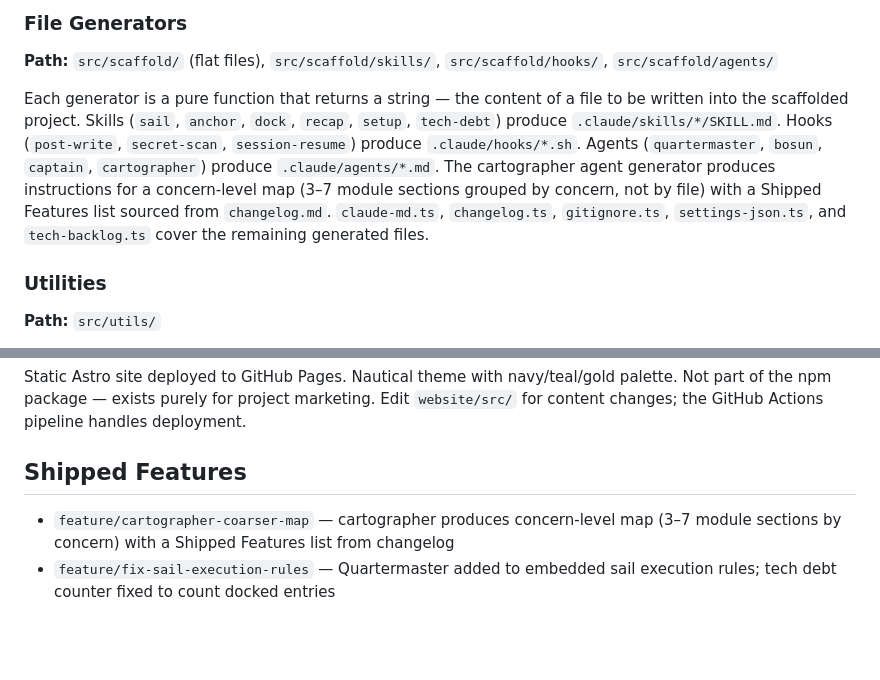
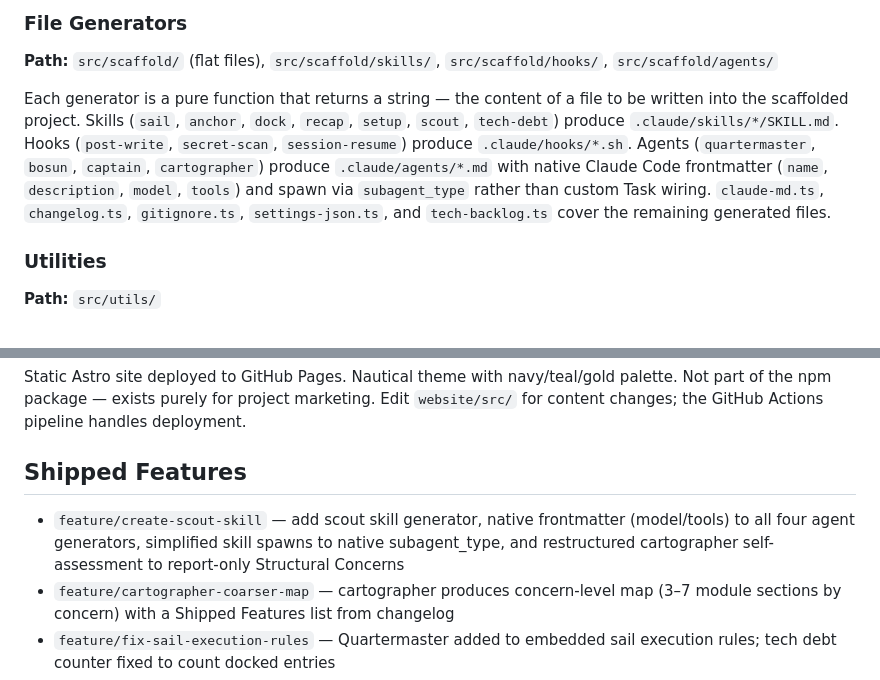
Before and after one commit to hmSchuller/tiller-ai, a Markdown page: codebase-map.md, 2 parts joined by grey strips. Drawn GitHub-style; blank space fills up the shorter version.

Commit message:
map: update codebase map

```diff
--- a/codebase-map.md
+++ b/codebase-map.md
@@ -20,7 +20,7 @@ Writes all files into the target directory in a single `scaffold()` call, then h
 
 **Path:** `src/scaffold/` (flat files), `src/scaffold/skills/`, `src/scaffold/hooks/`, `src/scaffold/agents/`
 
-Each generator is a pure function that returns a string — the content of a file to be written into the scaffolded project. Skills (`sail`, `anchor`, `dock`, `recap`, `setup`, `tech-debt`) produce `.claude/skills/*/SKILL.md`. Hooks (`post-write`, `secret-scan`, `session-resume`) produce `.claude/hooks/*.sh`. Agents (`quartermaster`, `bosun`, `captain`, `cartographer`) produce `.claude/agents/*.md`. The cartographer agent generator produces instructions for a concern-level map (3–7 module sections grouped by concern, not by file) with a Shipped Features list sourced from `changelog.md`. `claude-md.ts`, `changelog.ts`, `gitignore.ts`, `settings-json.ts`, and `tech-backlog.ts` cover the remaining generated files.
+Each generator is a pure function that returns a string — the content of a file to be written into the scaffolded project. Skills (`sail`, `anchor`, `dock`, `recap`, `setup`, `scout`, `tech-debt`) produce `.claude/skills/*/SKILL.md`. Hooks (`post-write`, `secret-scan`, `session-resume`) produce `.claude/hooks/*.sh`. Agents (`quartermaster`, `bosun`, `captain`, `cartographer`) produce `.claude/agents/*.md` with native Claude Code frontmatter (`name`, `description`, `model`, `tools`) and spawn via `subagent_type` rather than custom Task wiring. `claude-md.ts`, `changelog.ts`, `gitignore.ts`, `settings-json.ts`, and `tech-backlog.ts` cover the remaining generated files.
 
 ### Utilities
 
@@ -42,6 +42,7 @@ Static Astro site deployed to GitHub Pages. Nautical theme with navy/teal/gold p
 
 ## Shipped Features
 
+- `feature/create-scout-skill` — add scout skill generator, native frontmatter (model/tools) to all four agent generators, simplified skill spawns to native subagent_type, and restructured cartographer self-assessment to report-only Structural Concerns
 - `feature/cartographer-coarser-map` — cartographer produces concern-level map (3–7 module sections by concern) with a Shipped Features list from changelog
 - `feature/fix-sail-execution-rules` — Quartermaster added to embedded sail execution rules; tech debt counter fixed to count docked entries
 - `feature/remove-compass` — remove compass.md — redundant local state file replaced by git branch + git log
```
